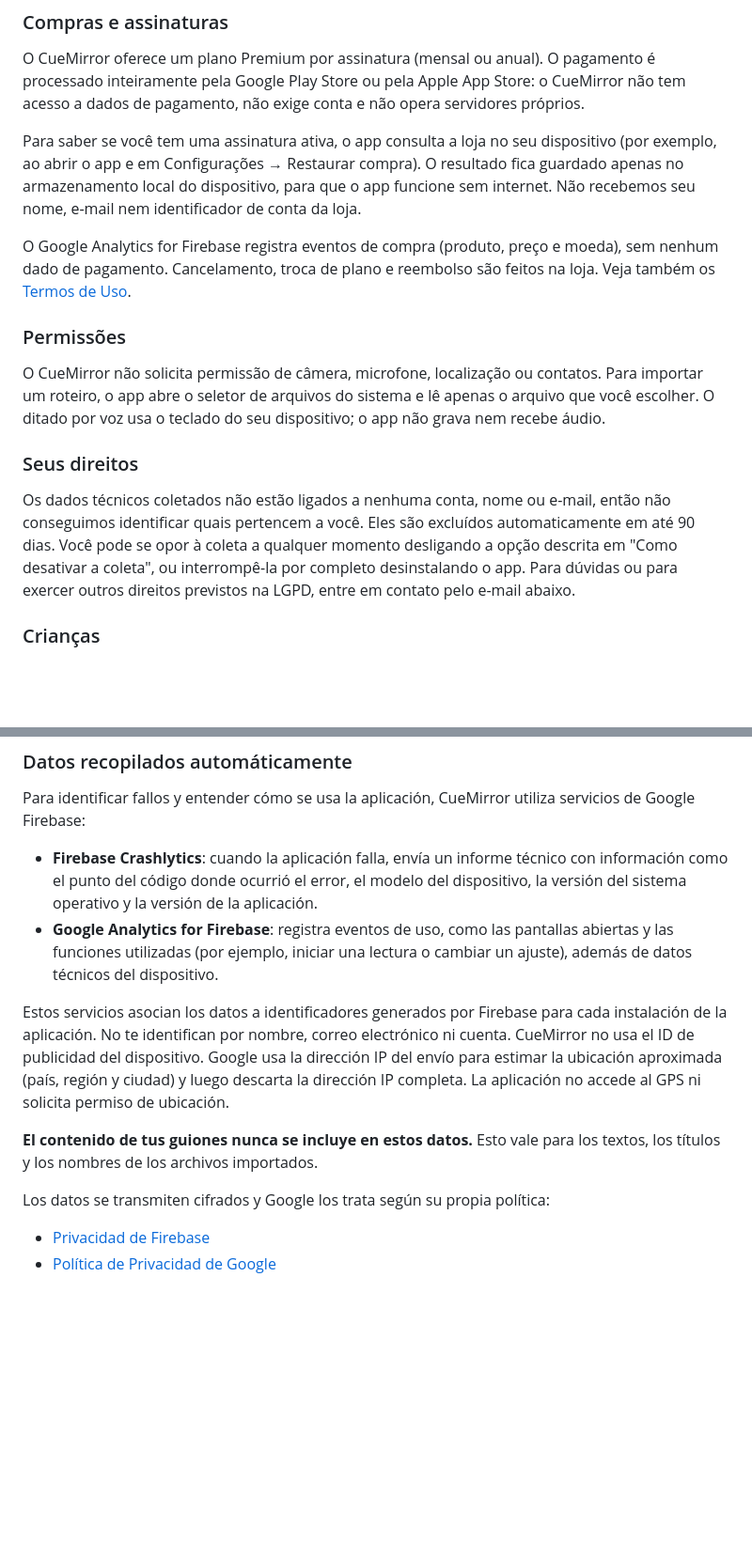
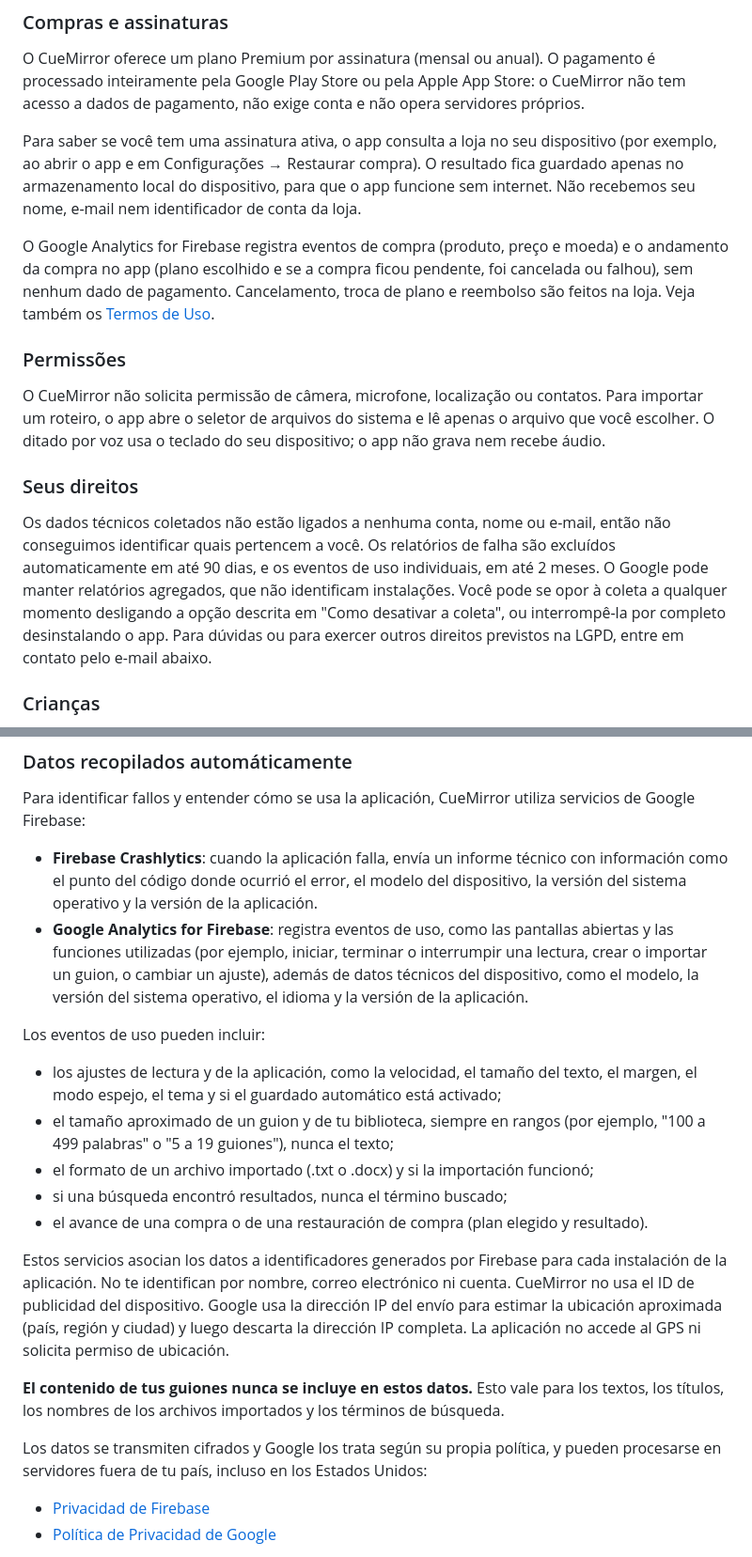
Before and after one commit to MurilloMaciel/cuemirror-site, a Markdown page: privacy.md, 2 parts joined by grey strips. Shown at 94% size. Rendered like a GitHub page; blank space fills up the shorter version.

```diff
--- a/privacy.md
+++ b/privacy.md
@@ -48,7 +54,7 @@ O CueMirror oferece um plano Premium por assinatura (mensal ou anual). O pagamen
 
 Para saber se você tem uma assinatura ativa, o app consulta a loja no seu dispositivo (por exemplo, ao abrir o app e em Configurações → Restaurar compra). O resultado fica guardado apenas no armazenamento local do dispositivo, para que o app funcione sem internet. Não recebemos seu nome, e-mail nem identificador de conta da loja.
 
-O Google Analytics for Firebase registra eventos de compra (produto, preço e moeda), sem nenhum dado de pagamento. Cancelamento, troca de plano e reembolso são feitos na loja. Veja também os [Termos de Uso](terms.html).
+O Google Analytics for Firebase registra eventos de compra (produto, preço e moeda) e o andamento da compra no app (plano escolhido e se a compra ficou pendente, foi cancelada ou falhou), sem nenhum dado de pagamento. Cancelamento, troca de plano e reembolso são feitos na loja. Veja também os [Termos de Uso](terms.html).
 
 ### Permissões
 
@@ -56,7 +62,7 @@ O CueMirror não solicita permissão de câmera, microfone, localização ou con
 
 ### Seus direitos
 
-Os dados técnicos coletados não estão ligados a nenhuma conta, nome ou e-mail, então não conseguimos identificar quais pertencem a você. Eles são excluídos automaticamente em até 90 dias. Você pode se opor à coleta a qualquer momento desligando a opção descrita em "Como desativar a coleta", ou interrompê-la por completo desinstalando o app. Para dúvidas ou para exercer outros direitos previstos na LGPD, entre em contato pelo e-mail abaixo.
+Os dados técnicos coletados não estão ligados a nenhuma conta, nome ou e-mail, então não conseguimos identificar quais pertencem a você. Os relatórios de falha são excluídos automaticamente em até 90 dias, e os eventos de uso individuais, em até 2 meses. O Google pode manter relatórios agregados, que não identificam instalações. Você pode se opor à coleta a qualquer momento desligando a opção descrita em "Como desativar a coleta", ou interrompê-la por completo desinstalando o app. Para dúvidas ou para exercer outros direitos previstos na LGPD, entre em contato pelo e-mail abaixo.
 
 ### Crianças
 
@@ -153,13 +171,21 @@ Si la copia de seguridad del sistema está activada en tu dispositivo (Copia de
 Para identificar fallos y entender cómo se usa la aplicación, CueMirror utiliza servicios de Google Firebase:
 
 - **Firebase Crashlytics**: cuando la aplicación falla, envía un informe técnico con información como el punto del código donde ocurrió el error, el modelo del dispositivo, la versión del sistema operativo y la versión de la aplicación.
-- **Google Analytics for Firebase**: registra eventos de uso, como las pantallas abiertas y las funciones utilizadas (por ejemplo, iniciar una lectura o cambiar un ajuste), además de datos técnicos del dispositivo.
+- **Google Analytics for Firebase**: registra eventos de uso, como las pantallas abiertas y las funciones utilizadas (por ejemplo, iniciar, terminar o interrumpir una lectura, crear o importar un guion, o cambiar un ajuste), además de datos técnicos del dispositivo, como el modelo, la versión del sistema operativo, el idioma y la versión de la aplicación.
+
+Los eventos de uso pueden incluir:
+
+- los ajustes de lectura y de la aplicación, como la velocidad, el tamaño del texto, el margen, el modo espejo, el tema y si el guardado automático está activado;
+- el tamaño aproximado de un guion y de tu biblioteca, siempre en rangos (por ejemplo, "100 a 499 palabras" o "5 a 19 guiones"), nunca el texto;
+- el formato de un archivo importado (.txt o .docx) y si la importación funcionó;
+- si una búsqueda encontró resultados, nunca el término buscado;
+- el avance de una compra o de una restauración de compra (plan elegido y resultado).
 
 Estos servicios asocian los datos a identificadores generados por Firebase para cada instalación de la aplicación. No te identifican por nombre, correo electrónico ni cuenta. CueMirror no usa el ID de publicidad del dispositivo. Google usa la dirección IP del envío para estimar la ubicación aproximada (país, región y ciudad) y luego descarta la dirección IP completa. La aplicación no accede al GPS ni solicita permiso de ubicación.
 
-**El contenido de tus guiones nunca se incluye en estos datos.** Esto vale para los textos, los títulos y los nombres de los archivos importados.
+**El contenido de tus guiones nunca se incluye en estos datos.** Esto vale para los textos, los títulos, los nombres de los archivos importados y los términos de búsqueda.
 
-Los datos se transmiten cifrados y Google los trata según su propia política:
+Los datos se transmiten cifrados y Google los trata según su propia política, y pueden procesarse en servidores fuera de tu país, incluso en los Estados Unidos:
 
 - [Privacidad de Firebase](https://firebase.google.com/support/privacy)
 - [Política de Privacidad de Google](https://policies.google.com/privacy)
```
Also changed, not shown: other parts of privacy.md (+38 -20 lines).
